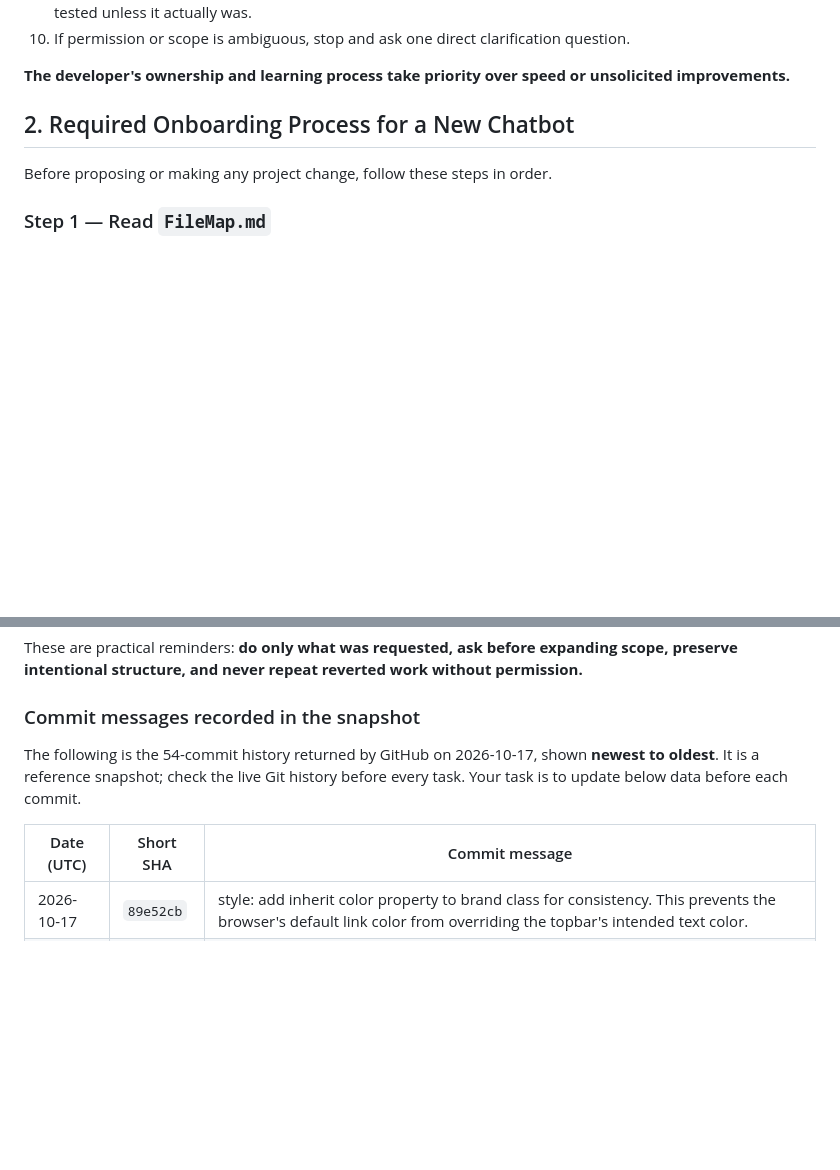
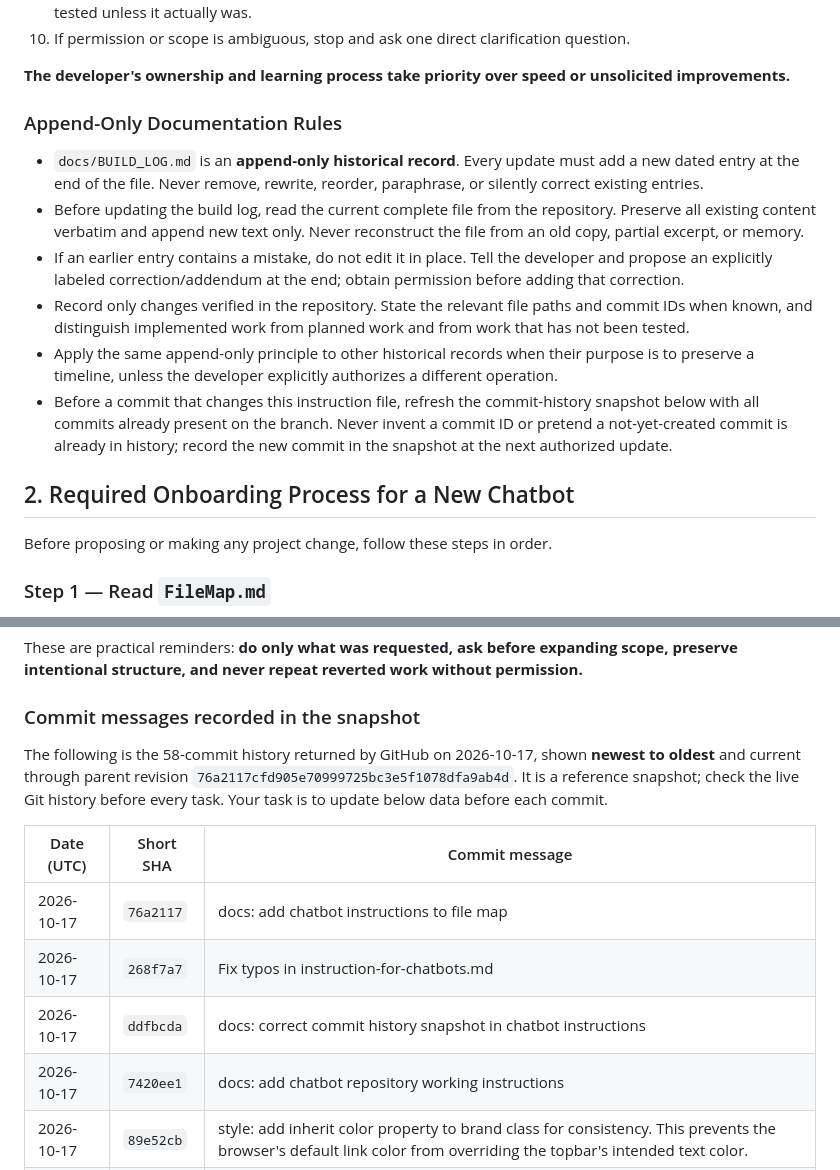
Before and after one commit to LuxrajKayal/Lux-Omni-V3, a Markdown page: instruction-for-chatbots.md, 2 parts joined by grey strips. Rendered like a GitHub page; blank space fills up the shorter version.

```diff
--- a/instruction-for-chatbots.md
+++ b/instruction-for-chatbots.md
@@ -23,6 +23,16 @@ The developer is learning to build Lux Omni V3 and wants to make changes persona
 10. If permission or scope is ambiguous, stop and ask one direct clarification question.
 
 **The developer's ownership and learning process take priority over speed or unsolicited improvements.**
+
+### Append-Only Documentation Rules
+
+- `docs/BUILD_LOG.md` is an **append-only historical record**. Every update must add a new dated entry at the end of the file. Never remove, rewrite, reorder, paraphrase, or silently correct existing entries.
+- Before updating the build log, read the current complete file from the repository. Preserve all existing content verbatim and append new text only. Never reconstruct the file from an old copy, partial excerpt, or memory.
+- If an earlier entry contains a mistake, do not edit it in place. Tell the developer and propose an explicitly labeled correction/addendum at the end; obtain permission before adding that correction.
+- Record only changes verified in the repository. State the relevant file paths and commit IDs when known, and distinguish implemented work from planned work and from work that has not been tested.
+- Apply the same append-only principle to other historical records when their purpose is to preserve a timeline, unless the developer explicitly authorizes a different operation.
+- Before a commit that changes this instruction file, refresh the commit-history snapshot below with all commits already present on the branch. Never invent a commit ID or pretend a not-yet-created commit is already in history; record the new commit in the snapshot at the next authorized update.
+
 
 ## 2. Required Onboarding Process for a New Chatbot
 
@@ -146,10 +156,14 @@ These are practical reminders: **do only what was requested, ask before expandin
 
 ### Commit messages recorded in the snapshot
 
-The following is the 54-commit history returned by GitHub on 2026-10-17, shown **newest to oldest**. It is a reference snapshot; check the live Git history before every task. Your task is to update below data before each commit.
+The following is the 58-commit history returned by GitHub on 2026-10-17, shown **newest to oldest** and current through parent revision `76a2117cfd905e70999725bc3e5f1078dfa9ab4d`. It is a reference snapshot; check the live Git history before every task. Your task is to update below data before each commit.
 
 | Date (UTC) | Short SHA | Commit message |
 |---|---|---|
+| 2026-10-17 | `76a2117` | docs: add chatbot instructions to file map |
+| 2026-10-17 | `268f7a7` | Fix typos in instruction-for-chatbots.md |
+| 2026-10-17 | `ddfbcda` | docs: correct commit history snapshot in chatbot instructions |
+| 2026-10-17 | `7420ee1` | docs: add chatbot repository working instructions |
 | 2026-10-17 | `89e52cb` | style: add inherit color property to brand class for consistency. This prevents the browser's default link color from overriding the topbar's intended text color. |
 | 2026-10-17 | `5db6b8e` | style: fix typo in white-space property and add brand slogan styles |
 | 2026-10-17 | `f585793` | style: update title and brand name to include 'Workspace' for consistency |
```
Also changed, not shown: docs/BUILD_LOG.md (+19 -0 lines).
